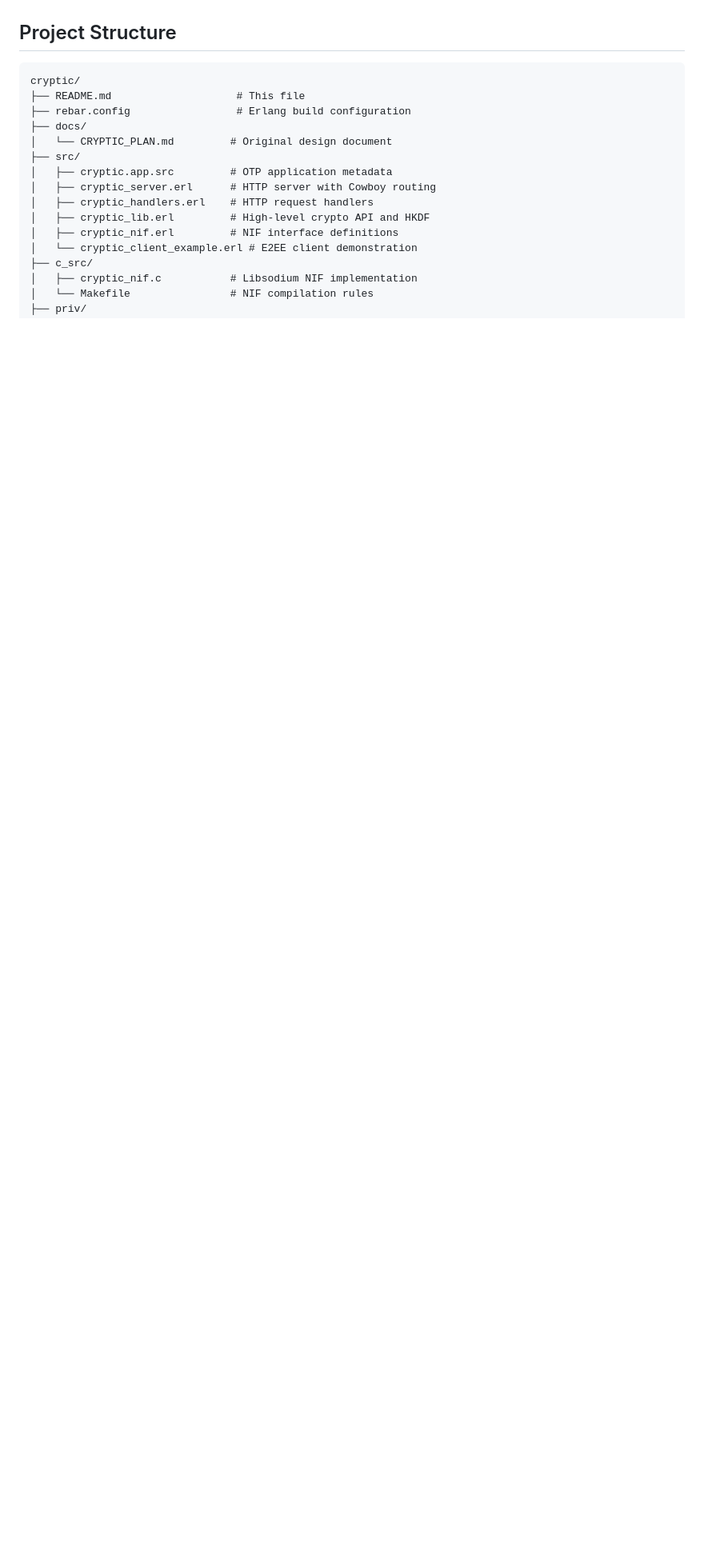
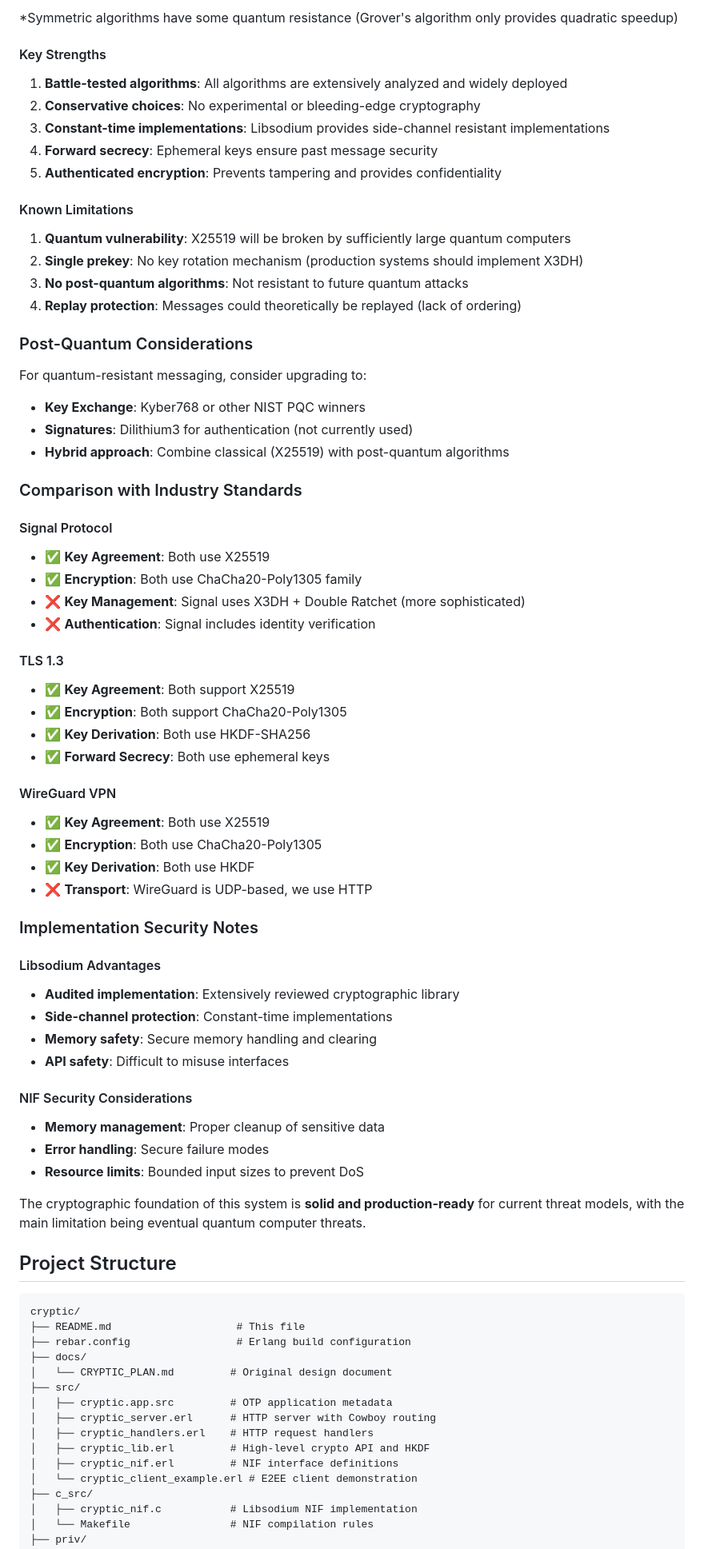
Before and after one commit to etnt/cryptic, a Markdown page: README.md, the part around the change printed below. Shown: that part at 80% size. GitHub-like rendering; blank space fills up the shorter version.

```diff
--- a/README.md
+++ b/README.md
@@ -84,3 +140,59 @@ Cryptic implements a secure messaging system using:
+*Symmetric algorithms have some quantum resistance (Grover's algorithm only provides quadratic speedup)
+
+#### Key Strengths
+1. **Battle-tested algorithms**: All algorithms are extensively analyzed and widely deployed
+2. **Conservative choices**: No experimental or bleeding-edge cryptography
+3. **Constant-time implementations**: Libsodium provides side-channel resistant implementations
+4. **Forward secrecy**: Ephemeral keys ensure past message security
+5. **Authenticated encryption**: Prevents tampering and provides confidentiality
+
+#### Known Limitations
+1. **Quantum vulnerability**: X25519 will be broken by sufficiently large quantum computers
+2. **Single prekey**: No key rotation mechanism (production systems should implement X3DH)
+3. **No post-quantum algorithms**: Not resistant to future quantum attacks
+4. **Replay protection**: Messages could theoretically be replayed (lack of ordering)
+
+### Post-Quantum Considerations
+
+For quantum-resistant messaging, consider upgrading to:
+- **Key Exchange**: Kyber768 or other NIST PQC winners
+- **Signatures**: Dilithium3 for authentication (not currently used)
+- **Hybrid approach**: Combine classical (X25519) with post-quantum algorithms
+
+### Comparison with Industry Standards
+
+#### Signal Protocol
+- ✅ **Key Agreement**: Both use X25519
+- ✅ **Encryption**: Both use ChaCha20-Poly1305 family
+- ❌ **Key Management**: Signal uses X3DH + Double Ratchet (more sophisticated)
+- ❌ **Authentication**: Signal includes identity verification
+
+#### TLS 1.3
+- ✅ **Key Agreement**: Both support X25519
+- ✅ **Encryption**: Both support ChaCha20-Poly1305
+- ✅ **Key Derivation**: Both use HKDF-SHA256
+- ✅ **Forward Secrecy**: Both use ephemeral keys
+
+#### WireGuard VPN
+- ✅ **Key Agreement**: Both use X25519
+- ✅ **Encryption**: Both use ChaCha20-Poly1305
+- ✅ **Key Derivation**: Both use HKDF
+- ❌ **Transport**: WireGuard is UDP-based, we use HTTP
+
+### Implementation Security Notes
+
+#### Libsodium Advantages
+- **Audited implementation**: Extensively reviewed cryptographic library
+- **Side-channel protection**: Constant-time implementations
+- **Memory safety**: Secure memory handling and clearing
+- **API safety**: Difficult to misuse interfaces
+
+#### NIF Security Considerations
+- **Memory management**: Proper cleanup of sensitive data
+- **Error handling**: Secure failure modes
+- **Resource limits**: Bounded input sizes to prevent DoS
+
+The cryptographic foundation of this system is **solid and production-ready** for current threat models, with the main limitation being eventual quantum computer threats.
 
 ## Project Structure
 
```
Also changed, not shown: other parts of README.md (+56 -0 lines).
